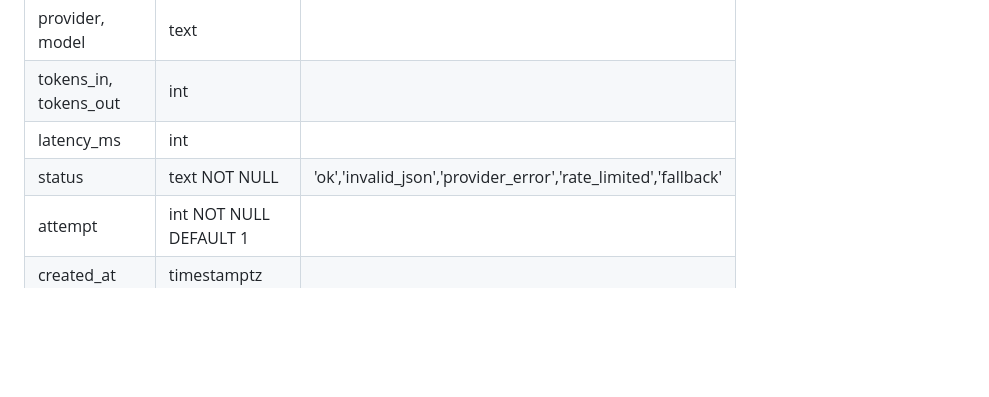
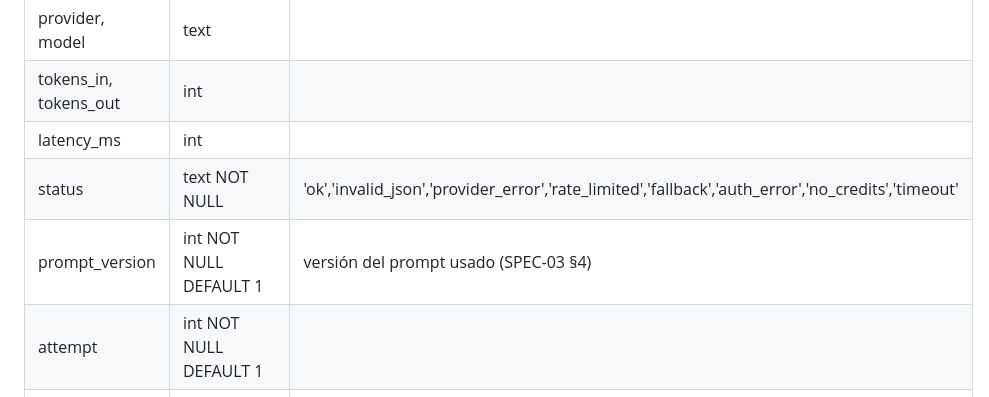
Before and after one commit to hectorcanaimero/fluent, a Markdown page: docs/specs/SPEC-01-modelo-de-datos.md, the part around the change. Rendered like a GitHub page; blank space fills up the shorter version.

Commit message:
docs(specs): idioma nativo en prompt de brief; llm_calls con prompt_version y estados de proveedor
Co-Authored-By: Claude Fable 5.1 <noreply@anthropic.com>
Claude-Session: https://claude.ai/code/session_01EEyxTqvoZpBeTRxciUqGUx

```diff
--- a/docs/specs/SPEC-01-modelo-de-datos.md
+++ b/docs/specs/SPEC-01-modelo-de-datos.md
@@ -198,7 +198,8 @@ Toda modificación de `profiles.xp` pasa por `xp_events`. Permite recalcular y d
 | provider, model | text | |
 | tokens_in, tokens_out | int | |
 | latency_ms | int | |
-| status | text NOT NULL | 'ok','invalid_json','provider_error','rate_limited','fallback' |
+| status | text NOT NULL | 'ok','invalid_json','provider_error','rate_limited','fallback','auth_error','no_credits','timeout' |
+| prompt_version | int NOT NULL DEFAULT 1 | versión del prompt usado (SPEC-03 §4) |
 | attempt | int NOT NULL DEFAULT 1 | |
 | created_at | timestamptz | |
 
```
Also changed, not shown: docs/specs/SPEC-03-llm-y-prompts.md (+1 -1 lines).
